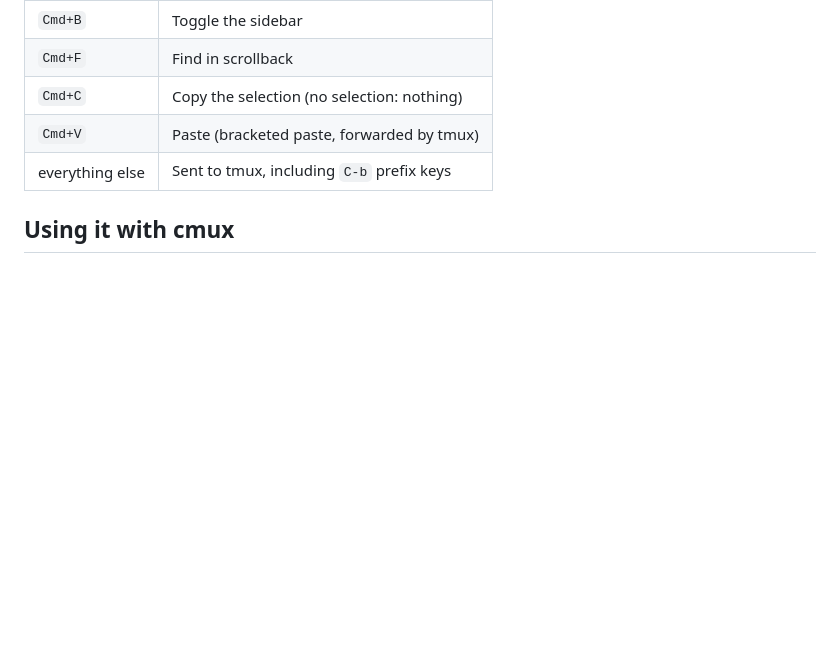
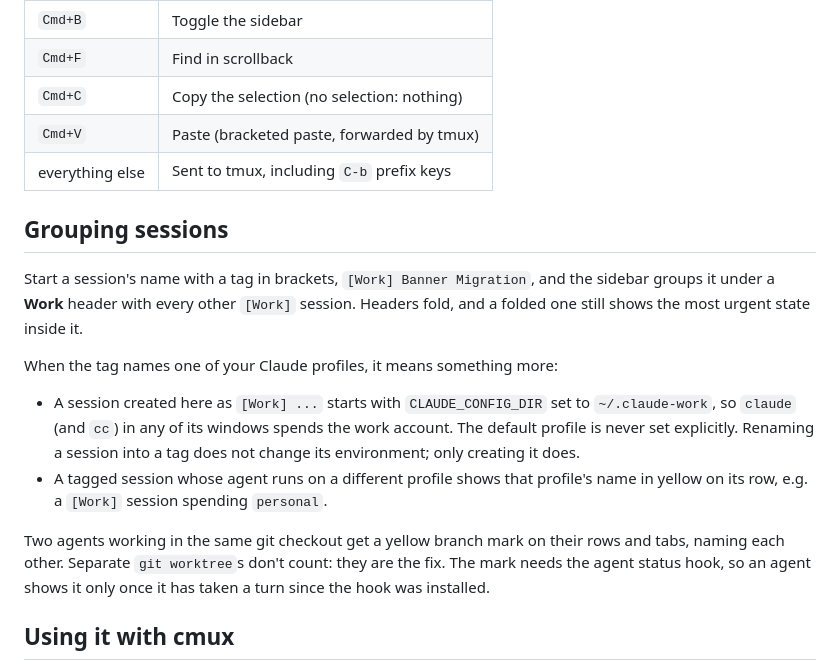
Before and after one commit to SilverPlatedOps/muxnexus, a Markdown page: README.md, the part around the change. Drawn GitHub-style; blank space fills up the shorter version.

Commit message:
docs: groups, shared checkouts, profiles, and why the warnings are yellow

```diff
--- a/README.md
+++ b/README.md
@@ -127,6 +127,26 @@ story grows into this, use theirs.
 | `Cmd+V` | Paste (bracketed paste, forwarded by tmux) |
 | everything else | Sent to tmux, including `C-b` prefix keys |
 
+## Grouping sessions
+
+Start a session's name with a tag in brackets, `[Work] Banner Migration`, and the
+sidebar groups it under a **Work** header with every other `[Work]` session.
+Headers fold, and a folded one still shows the most urgent state inside it.
+
+When the tag names one of your Claude profiles, it means something more:
+
+- A session created here as `[Work] ...` starts with `CLAUDE_CONFIG_DIR` set to
+  `~/.claude-work`, so `claude` (and `cc`) in any of its windows spends the work
+  account. The default profile is never set explicitly. Renaming a session into
+  a tag does not change its environment; only creating it does.
+- A tagged session whose agent runs on a different profile shows that profile's
+  name in yellow on its row, e.g. a `[Work]` session spending `personal`.
+
+Two agents working in the same git checkout get a yellow branch mark on their
+rows and tabs, naming each other. Separate `git worktree`s don't count: they are
+the fix. The mark needs the agent status hook, so an agent shows it only once
+it has taken a turn since the hook was installed.
+
 ## Using it with cmux
 
 cmux's local-tmux feature runs its own tmux server (`cmux local-tmux list` shows
```
